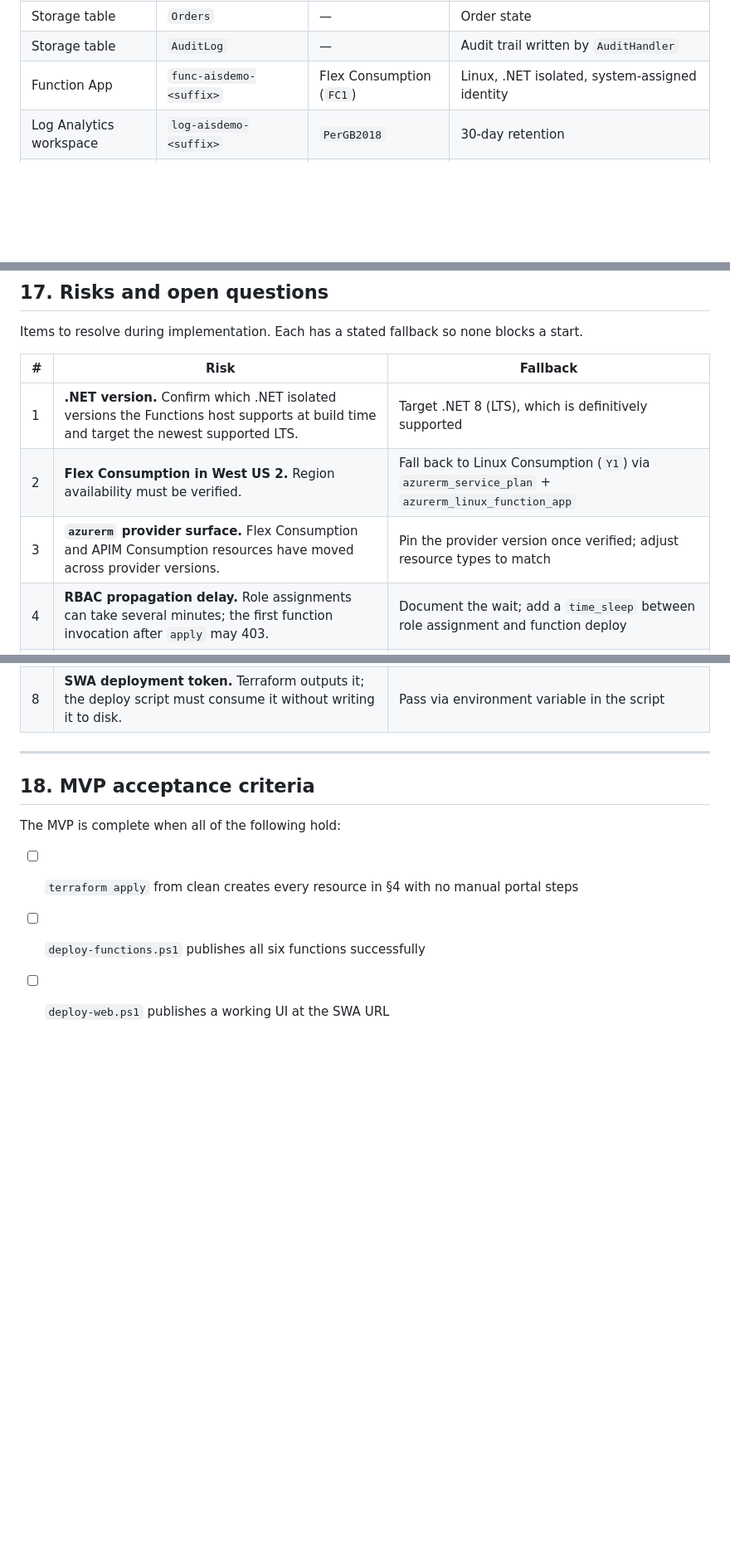
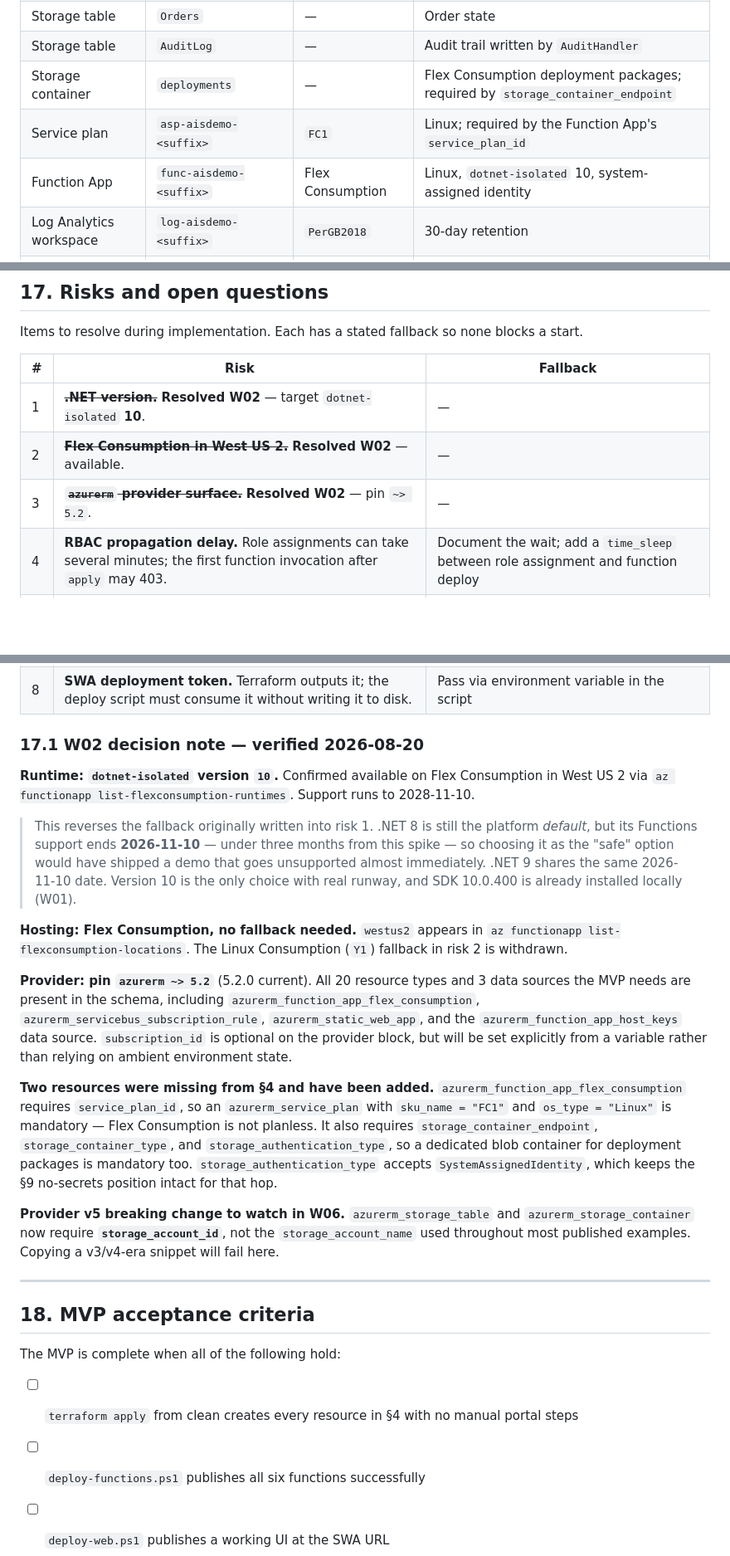
Before and after one commit to mikevh/aisorders, a Markdown page: SPEC.md, 3 parts joined by grey strips. Shown at 83% size. Rendered like a GitHub page; blank space fills up the shorter version.

Commit message:
Record W02 version and availability spike results
Targets dotnet-isolated 10 rather than the .NET 8 fallback the spec
originally named: .NET 8 and 9 both lose Functions support on 2026-11-10,
while 10 runs to 2028. Confirms Flex Consumption is available in West US 2,
withdrawing the Y1 fallback, and pins azurerm to ~> 5.2.

Adds two resources the Flex Consumption schema makes mandatory but the
inventory omitted: an FC1 Linux service plan and a blob container for
deployment packages. Notes that provider v5 requires storage_account_id on
tables and containers, which affects W06.

Co-Authored-By: Claude Opus 5 <noreply@anthropic.com>
Claude-Session: https://claude.ai/code/session_018CXX5M1fyHZLApn8ugMZgX

```diff
--- a/SPEC.md
+++ b/SPEC.md
@@ -140,7 +140,9 @@ Names use a `random_string` suffix (5 lowercase alphanumeric) for globally-uniqu
 | Storage account | `staisdemo<suffix>` | `Standard_LRS` | Backs the Function App runtime **and** the two demo tables |
 | Storage table | `Orders` | — | Order state |
 | Storage table | `AuditLog` | — | Audit trail written by `AuditHandler` |
-| Function App | `func-aisdemo-<suffix>` | Flex Consumption (`FC1`) | Linux, .NET isolated, system-assigned identity |
+| Storage container | `deployments` | — | Flex Consumption deployment packages; required by `storage_container_endpoint` |
+| Service plan | `asp-aisdemo-<suffix>` | `FC1` | Linux; required by the Function App's `service_plan_id` |
+| Function App | `func-aisdemo-<suffix>` | Flex Consumption | Linux, `dotnet-isolated` 10, system-assigned identity |
 | Log Analytics workspace | `log-aisdemo-<suffix>` | `PerGB2018` | 30-day retention |
 | Application Insights | `appi-aisdemo-<suffix>` | Workspace-based | Wired to APIM **and** the Function App |
 | Static Web App | `swa-aisdemo-<suffix>` | `Free` | Hosts the demo UI |
@@ -582,14 +584,49 @@ Items to resolve during implementation. Each has a stated fallback so none block
 
 | # | Risk | Fallback |
 |---|---|---|
-| 1 | **.NET version.** Confirm which .NET isolated versions the Functions host supports at build time and target the newest supported LTS. | Target .NET 8 (LTS), which is definitively supported |
-| 2 | **Flex Consumption in West US 2.** Region availability must be verified. | Fall back to Linux Consumption (`Y1`) via `azurerm_service_plan` + `azurerm_linux_function_app` |
-| 3 | **`azurerm` provider surface.** Flex Consumption and APIM Consumption resources have moved across provider versions. | Pin the provider version once verified; adjust resource types to match |
+| 1 | ~~**.NET version.**~~ **Resolved W02** — target `dotnet-isolated` **10**. | — |
+| 2 | ~~**Flex Consumption in West US 2.**~~ **Resolved W02** — available. | — |
+| 3 | ~~**`azurerm` provider surface.**~~ **Resolved W02** — pin `~> 5.2`. | — |
 | 4 | **RBAC propagation delay.** Role assignments can take several minutes; the first function invocation after `apply` may 403. | Document the wait; add a `time_sleep` between role assignment and function deploy |
 | 5 | **Emulator config drift** (§12.1). | Cross-referencing comments now; a generator script later |
 | 6 | **APIM Consumption cold start.** First call after idle may take seconds. | Note it in the runbook; warm the gateway before presenting |
 | 7 | **APIM content-validation policy.** Tier support needs verification before relying on it. | Validate in `SubmitOrder` instead — already required for the malformed-message scenario |
 | 8 | **SWA deployment token.** Terraform outputs it; the deploy script must consume it without writing it to disk. | Pass via environment variable in the script |
+
+### 17.1 W02 decision note — verified 2026-08-20
+
+**Runtime: `dotnet-isolated` version `10`.** Confirmed available on Flex Consumption in
+West US 2 via `az functionapp list-flexconsumption-runtimes`. Support runs to 2028-11-10.
+
+> This reverses the fallback originally written into risk 1. .NET 8 is still the platform
+> *default*, but its Functions support ends **2026-11-10** — under three months from this
+> spike — so choosing it as the "safe" option would have shipped a demo that goes
+> unsupported almost immediately. .NET 9 shares the same 2026-11-10 date. Version 10 is the
+> only choice with real runway, and SDK 10.0.400 is already installed locally (W01).
+
+**Hosting: Flex Consumption, no fallback needed.** `westus2` appears in
+`az functionapp list-flexconsumption-locations`. The Linux Consumption (`Y1`) fallback in
+risk 2 is withdrawn.
+
+**Provider: pin `azurerm ~> 5.2`** (5.2.0 current). All 20 resource types and 3 data sources
+the MVP needs are present in the schema, including
+`azurerm_function_app_flex_consumption`, `azurerm_servicebus_subscription_rule`,
+`azurerm_static_web_app`, and the `azurerm_function_app_host_keys` data source.
+`subscription_id` is optional on the provider block, but will be set explicitly from a
+variable rather than relying on ambient environment state.
+
+**Two resources were missing from §4 and have been added.**
+`azurerm_function_app_flex_consumption` requires `service_plan_id`, so an
+`azurerm_service_plan` with `sku_name = "FC1"` and `os_type = "Linux"` is mandatory — Flex
+Consumption is not planless. It also requires `storage_container_endpoint`,
+`storage_container_type`, and `storage_authentication_type`, so a dedicated blob container
+for deployment packages is mandatory too. `storage_authentication_type` accepts
+`SystemAssignedIdentity`, which keeps the §9 no-secrets position intact for that hop.
+
+**Provider v5 breaking change to watch in W06.** `azurerm_storage_table` and
+`azurerm_storage_container` now require **`storage_account_id`**, not the
+`storage_account_name` used throughout most published examples. Copying a v3/v4-era snippet
+will fail here.
 
 ---
 
```
Also changed, not shown: WORKITEMS.md (+9 -0 lines).
